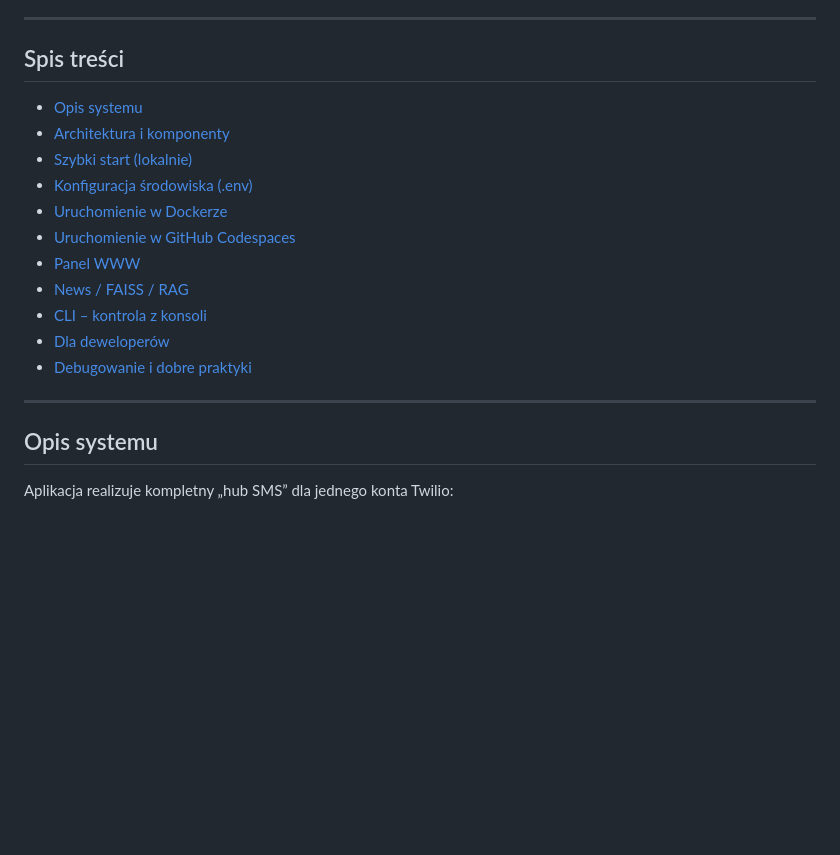
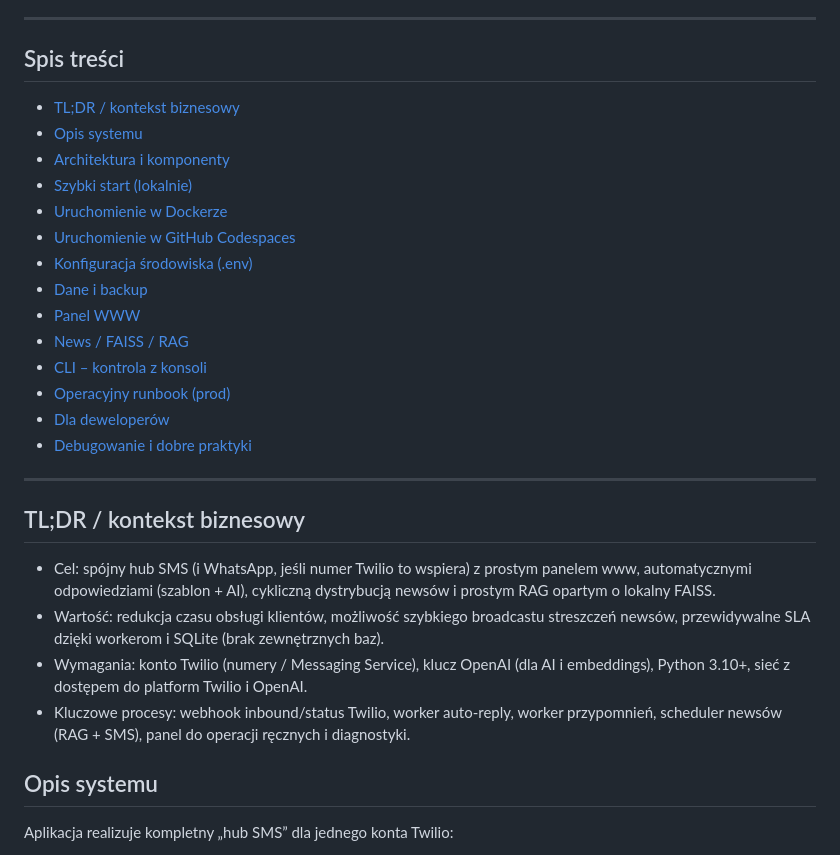
Before and after one commit to 19paoletto10-hub/twilio, a Markdown page: README.md, the part around one of its changes. Rendered like a GitHub page; blank space fills up the shorter version.

```diff
--- a/README.md
+++ b/README.md
@@ -5,19 +5,29 @@
 ---
 
 ## Spis treści
+- [TL;DR / kontekst biznesowy](#tldr--kontekst-biznesowy)
 - [Opis systemu](#opis-systemu)
 - [Architektura i komponenty](#architektura-i-komponenty)
 - [Szybki start (lokalnie)](#szybki-start-lokalnie)
-- [Konfiguracja środowiska (.env)](#konfiguracja-środowiska-env)
 - [Uruchomienie w Dockerze](#uruchomienie-w-dockerze)
 - [Uruchomienie w GitHub Codespaces](#uruchomienie-w-github-codespaces)
+- [Konfiguracja środowiska (.env)](#konfiguracja-środowiska-env)
+- [Dane i backup](#dane-i-backup)
 - [Panel WWW](#panel-www)
 - [News / FAISS / RAG](#news--faiss--rag)
 - [CLI – kontrola z konsoli](#cli--kontrola-z-konsoli)
+- [Operacyjny runbook (prod)](#operacyjny-runbook-prod)
 - [Dla deweloperów](#dla-deweloperów)
 - [Debugowanie i dobre praktyki](#debugowanie-i-dobre-praktyki)
 
 ---
+
+## TL;DR / kontekst biznesowy
+
+- Cel: spójny hub SMS (i WhatsApp, jeśli numer Twilio to wspiera) z prostym panelem www, automatycznymi odpowiedziami (szablon + AI), cykliczną dystrybucją newsów i prostym RAG opartym o lokalny FAISS.
+- Wartość: redukcja czasu obsługi klientów, możliwość szybkiego broadcastu streszczeń newsów, przewidywalne SLA dzięki workerom i SQLite (brak zewnętrznych baz).
+- Wymagania: konto Twilio (numery / Messaging Service), klucz OpenAI (dla AI i embeddings), Python 3.10+, sieć z dostępem do platform Twilio i OpenAI.
+- Kluczowe procesy: webhook inbound/status Twilio, worker auto-reply, worker przypomnień, scheduler newsów (RAG + SMS), panel do operacji ręcznych i diagnostyki.
 
 ## Opis systemu
 
```
Also changed, not shown: other parts of README.md (+53 -15 lines).
